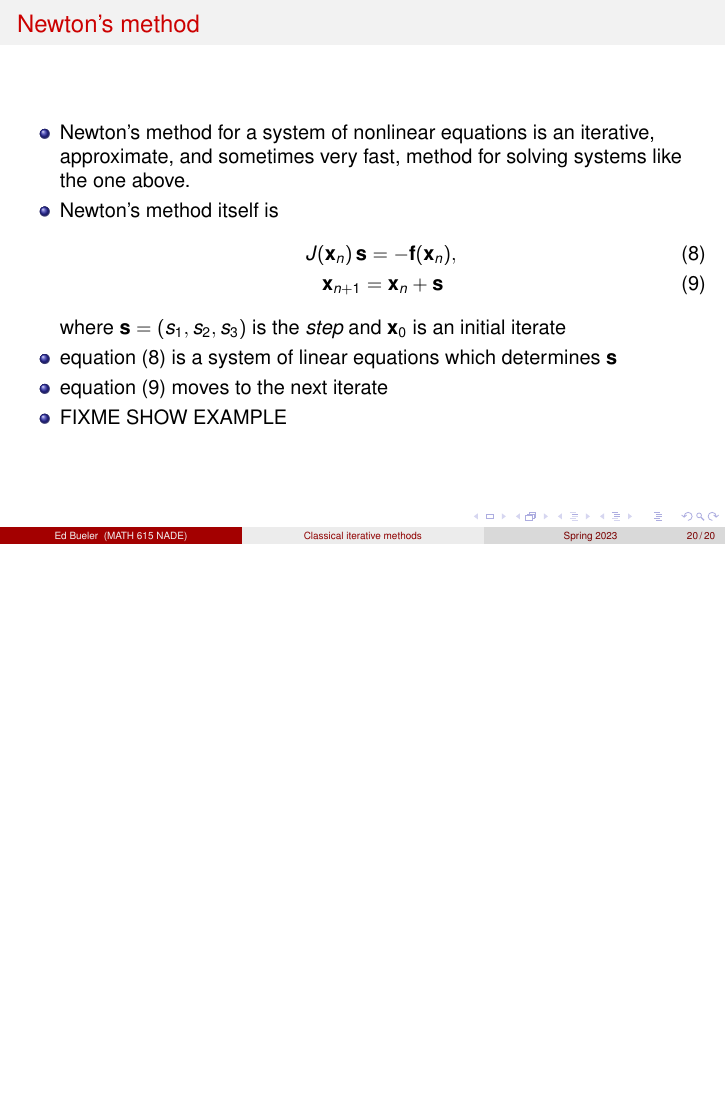
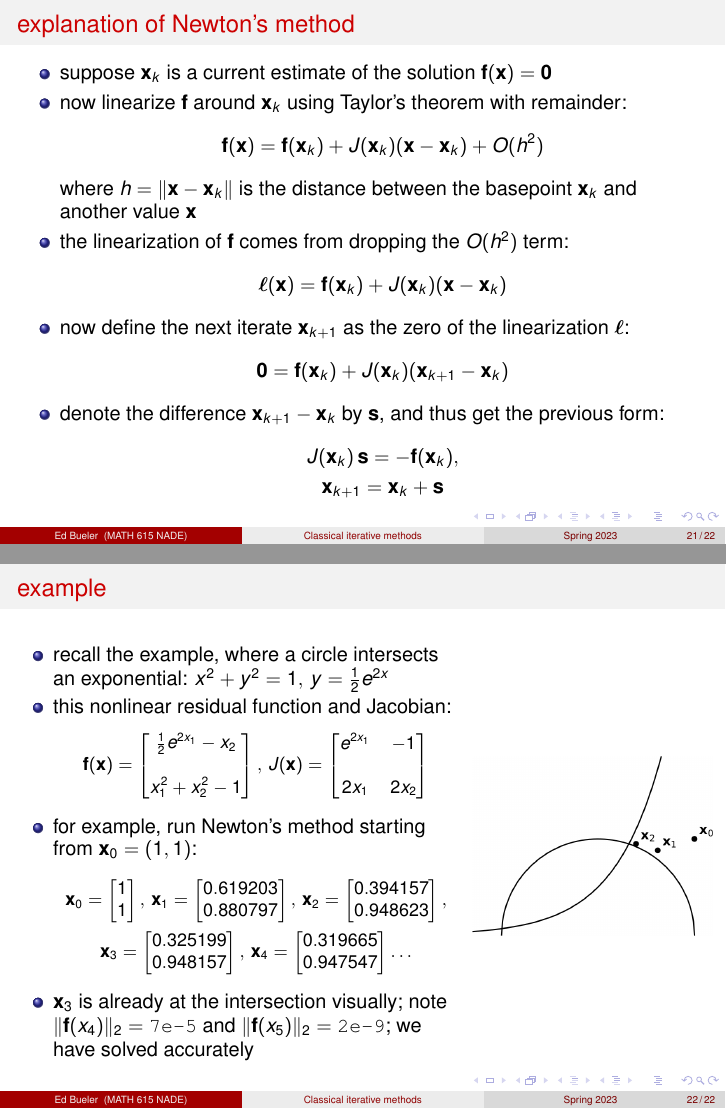
Before and after one commit to bueler/slide-teach, LaTeX slides (iterative/iterative.tex): page 20 of 20 before the commit and pages 21 and 22 of 22 after it, the two joined at a grey line, the shorter picture padded with empty space. Compiled offline with pdfLaTeX.

Commit message:
done with iterative slides and A3

```diff
--- a/iterative/iterative.tex
+++ b/iterative/iterative.tex
@@ -33,6 +33,7 @@
 \newcommand{\bb}{\mathbf{b}}
 \newcommand{\bc}{\mathbf{c}}
 \newcommand{\bbf}{\mathbf{f}}
+\newcommand{\bl}{\bm{\ell}}
 \newcommand{\br}{\mathbf{r}}
 \newcommand{\bs}{\mathbf{s}}
 \newcommand{\bx}{\mathbf{x}}
@@ -54,6 +55,9 @@
 %\newcommand{\MO}{\Matlab/\Octave}
 \newcommand{\MO}{\Matlab}
 \newcommand{\eps}{\epsilon}
+
+\newcommand{\twovect}[4]{\ensuremath{{#1}_{#2} =
+                            \begin{bmatrix} #3 \\ #4 \end{bmatrix}}}
 
 \newcommand{\mfile}[1]{
 \VerbatimInput[frame=single,label=\fbox{\scriptsize \textsl{\,#1\,}},fontfamily=courier,fontsize=\scriptsize]{#1}
@@ -532,5 +546,3 @@ y = \frac{1}{2} e^{2x}
 
 \begin{frame}{Newton's method}
 \begin{itemize}
-\item Newton's method for a system of nonlinear equations is an iterative, approximate, and sometimes very fast, method for solving systems like the one above.
-\item Newton's method itself is
@@ -537,9 +558,5 @@ y = \frac{1}{2} e^{2x}
 \begin{gather}
-J(\bx_n)\, \bs = - \bbf(\bx_n), \label{stepeqn} \\
-\bx_{n+1} = \bx_n + \bs \label{updateeqn}
+J(\bx_k)\, \bs = - \bbf(\bx_k), \label{stepeqn} \\
+\bx_{k+1} = \bx_k + \bs \label{updateeqn}
 \end{gather}
-where $\bs=(s_1,s_2,s_3)$ is the \emph{step} and $\bx_0$ is an initial iterate
-\item equation \eqref{stepeqn} is a system of linear equations which determines $\bs$
-\item equation \eqref{updateeqn} moves to the next iterate
 
-\item FIXME SHOW EXAMPLE
@@ -549 +571,47 @@ where $\bs=(s_1,s_2,s_3)$ is the \emph{step} and $\bx_0$ is an initial iterate
+\begin{frame}{explanation of Newton's method}
+\begin{itemize}
+\item suppose $\bx_k$ is a current estimate of the solution $\bbf(\bx)=\bzero$
+\item now linearize $\bbf$ around $\bx_k$ using Taylor's theorem with remainder:
+    $$\bbf(\bx) = \bbf(\bx_k) + J(\bx_k) (\bx - \bx_k) + O(h^2)$$
+where $h=\|\bx-\bx_k\|$ is the distance between the basepoint $\bx_k$ and another value $\bx$
+\item the linearization of $\bbf$ comes from dropping the $O(h^2)$ term:
+    $$\bl(\bx) = \bbf(\bx_k) + J(\bx_k) (\bx - \bx_k)$$
+\item now define the next iterate $\bx_{k+1}$ as the zero of the linearization $\bl$:
+    $$\bzero = \bbf(\bx_k) + J(\bx_k) (\bx_{k+1} - \bx_k)$$
+\item denote the difference $\bx_{k+1} - \bx_k$ by $\bs$, and thus get the previous form:
+\begin{gather*}
+J(\bx_k)\, \bs = - \bbf(\bx_k), \\
+\bx_{k+1} = \bx_k + \bs
+\end{gather*}
+\end{itemize}
+\end{frame}
+
+
+\begin{frame}{example}
+\begin{columns}
+\begin{column}{0.65\textwidth}
+\begin{itemize}
+\item recall the example, where a circle intersects an exponential: $x^2+y^2 = 1, \, y = \tfrac{1}{2} e^{2x}$
+\item this nonlinear residual function and Jacobian:
+{\small
+    $$\bbf(\bx) = \begin{bmatrix} \frac{1}{2} e^{2x_1} - x_2 \\ \\ x_1^2 + x_2^2 - 1 \end{bmatrix}, \,
+    J(\bx) = \begin{bmatrix} e^{2x_1} & -1 \\ \\
+                             2 x_1 & 2 x_2 \end{bmatrix}$$
+}
+\item for example, run Newton's method starting from $\bx_0 = (1,1)$:
+{\small
+\begin{gather*}
+\twovect{\bx}{0}{1}{1}, \, \twovect{\bx}{1}{0.619203}{0.880797}, \, \twovect{\bx}{2}{0.394157}{0.948623},\\
+\twovect{\bx}{3}{0.325199}{0.948157}, \, \twovect{\bx}{4}{0.319665}{0.947547}\dots
+\end{gather*}
+}
+\item $\bx_3$ is already at the intersection visually; note $\|\bbf(x_4)\|_2 = \text{\texttt{7e-5}}$ and $\|\bbf(x_5)\|_2 = \text{\texttt{2e-9}}$; we have solved accurately
+\end{itemize}
+\end{column}
+\begin{column}{0.35\textwidth}
+\includegraphics[width=\textwidth]{newtonexample.png}
+\end{column}
+\end{columns}
+\end{frame}
+
 \end{document}
```
Also changed, not shown: iterative/M615S23/A3.tex (+10 -7 lines), iterative/nonlinexample.png (added), iterative/iterative.tex (34 more changed lines).
